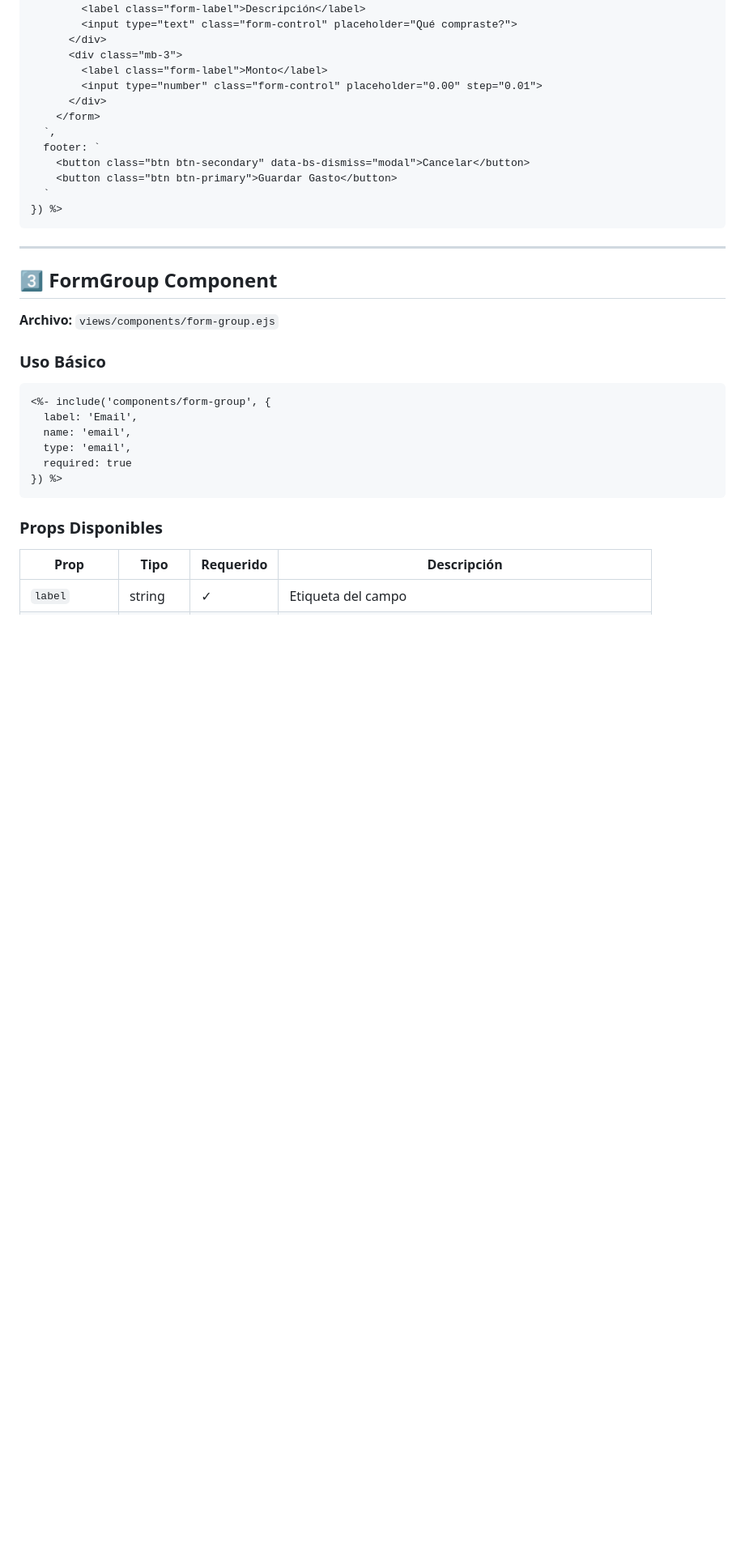
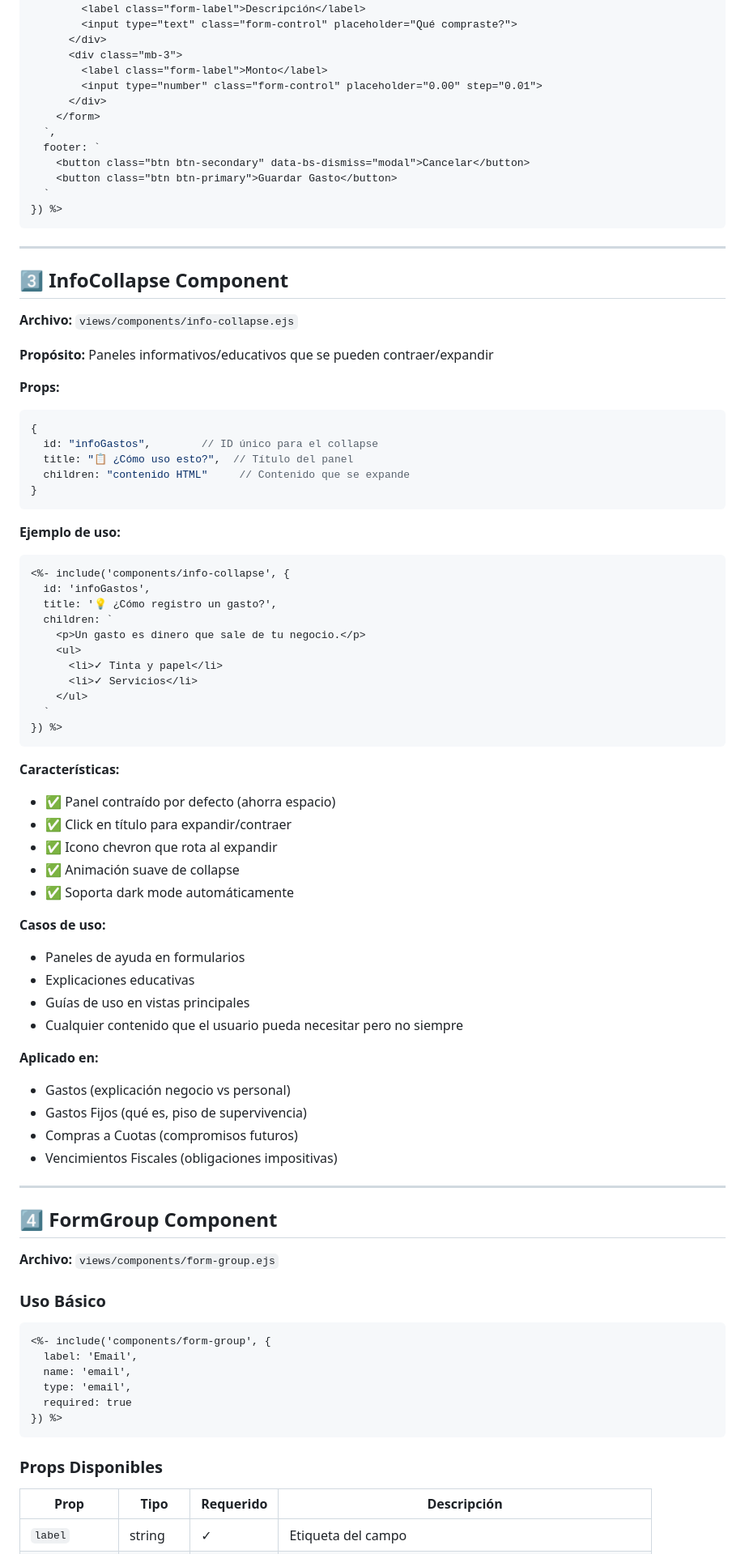
Before and after one commit to gupiro/imprenta-app, a Markdown page: COMPONENTS_GUIDE.md, the part around one of its changes. Shown at 81% size. Rendered like a GitHub page; blank space fills up the shorter version.

Commit message:
docs: Actualizar guía de componentes - agregar InfoCollapse
- Actualizar de 3 a 4 componentes en overview
- Agregar sección completa de InfoCollapse component
- Documentar props, ejemplos y casos de uso
- Listar dónde está aplicado
- Actualizar numeración de secciones

Co-Authored-By: Claude Haiku 4.5 <noreply@anthropic.com>

````diff
--- a/COMPONENTS_GUIDE.md
+++ b/COMPONENTS_GUIDE.md
@@ -161,7 +162,58 @@ El sistema cuenta con 3 componentes EJS reutilizables que estandarizan la interf
 
 ---
 
-## 3️⃣ FormGroup Component
+## 3️⃣ InfoCollapse Component
+
+**Archivo:** `views/components/info-collapse.ejs`
+
+**Propósito:** Paneles informativos/educativos que se pueden contraer/expandir
+
+**Props:**
+```javascript
+{
+  id: "infoGastos",        // ID único para el collapse
+  title: "📋 ¿Cómo uso esto?",  // Título del panel
+  children: "contenido HTML"     // Contenido que se expande
+}
+```
+
+**Ejemplo de uso:**
+```ejs
+<%- include('components/info-collapse', {
+  id: 'infoGastos',
+  title: '💡 ¿Cómo registro un gasto?',
+  children: `
+    <p>Un gasto es dinero que sale de tu negocio.</p>
+    <ul>
+      <li>✓ Tinta y papel</li>
+      <li>✓ Servicios</li>
+    </ul>
+  `
+}) %>
+```
+
+**Características:**
+- ✅ Panel contraído por defecto (ahorra espacio)
+- ✅ Click en título para expandir/contraer
+- ✅ Icono chevron que rota al expandir
+- ✅ Animación suave de collapse
+- ✅ Soporta dark mode automáticamente
+
+**Casos de uso:**
+- Paneles de ayuda en formularios
+- Explicaciones educativas
+- Guías de uso en vistas principales
+- Cualquier contenido que el usuario pueda necesitar pero no siempre
+
+**Aplicado en:**
+- Gastos (explicación negocio vs personal)
+- Gastos Fijos (qué es, piso de supervivencia)
+- Compras a Cuotas (compromisos futuros)
+- Vencimientos Fiscales (obligaciones impositivas)
+
+---
+
+## 4️⃣ FormGroup Component
 
 **Archivo:** `views/components/form-group.ejs`
 
````
Also changed, not shown: other parts of COMPONENTS_GUIDE.md (+2 -1 lines).
